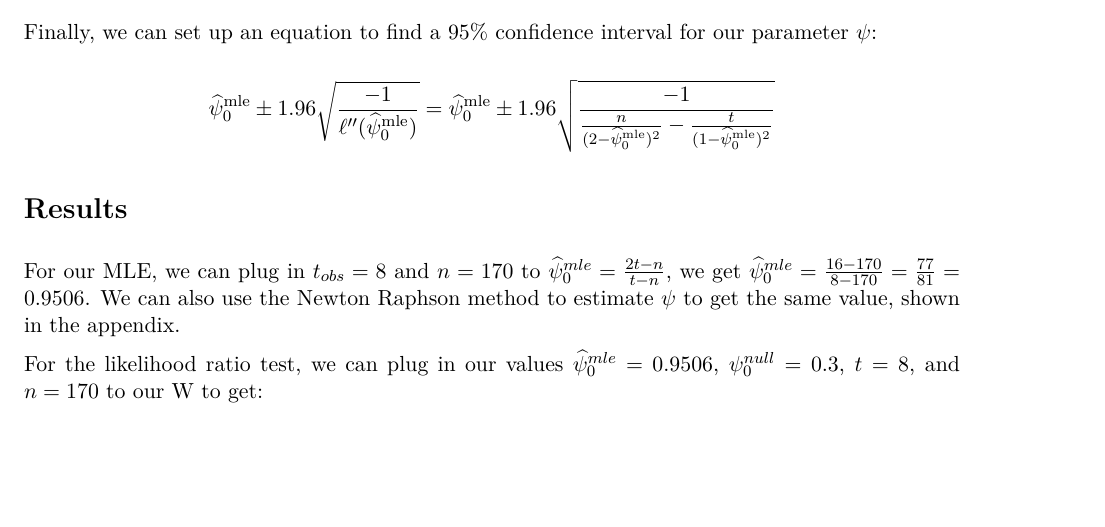
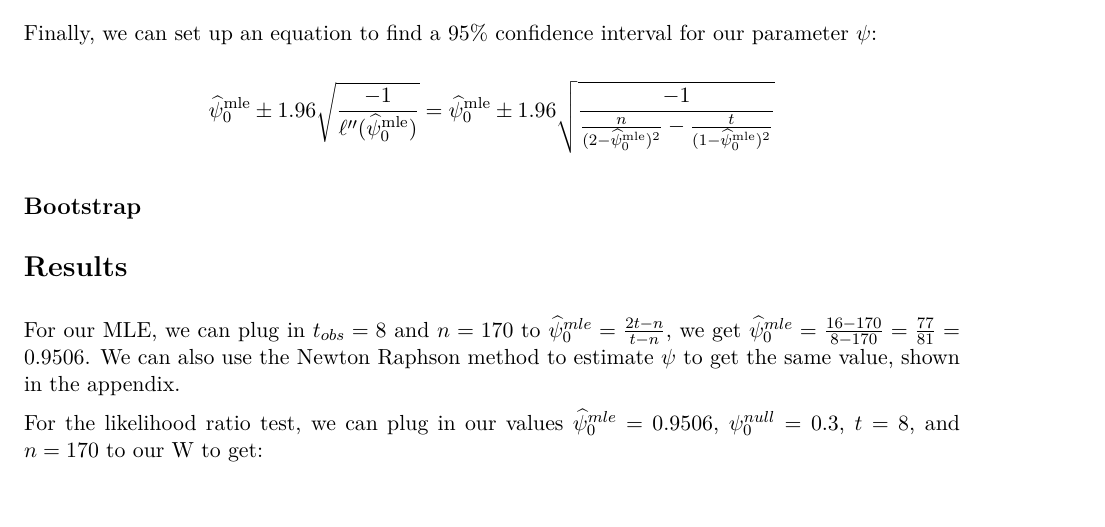
Before and after one commit to LukeVanHouten/stat342-final, an R Markdown document (Writeup.Rmd): part of page 3 of 10, cut so that both start at the same text, the shorter picture padded with empty space. The pictures show the output file Writeup.pdf that the author committed with the source.

Commit message:
bootstrap header

```diff
--- a/Writeup.Rmd
+++ b/Writeup.Rmd
@@ -89,7 +89,7 @@ Finally, we can set up an equation to find a 95% confidence interval for our par
 
 \[ \widehat{\psi}^{\text{mle}}_0 \pm 1.96 \sqrt{\frac{-1}{\ell''(\widehat{\psi}^{\text{mle}}_0)}} = \widehat{\psi}^{\text{mle}}_0 \pm 1.96 \sqrt{\frac{-1}{\frac{n}{(2 - \widehat{\psi}^{\text{mle}}_0)^2} - \frac{t}{(1 - \widehat{\psi}^{\text{mle}}_0)^2}}} \]
 
-
+## Bootstrap
 
 # Results
 
```
Also changed, not shown: Writeup.pdf.
